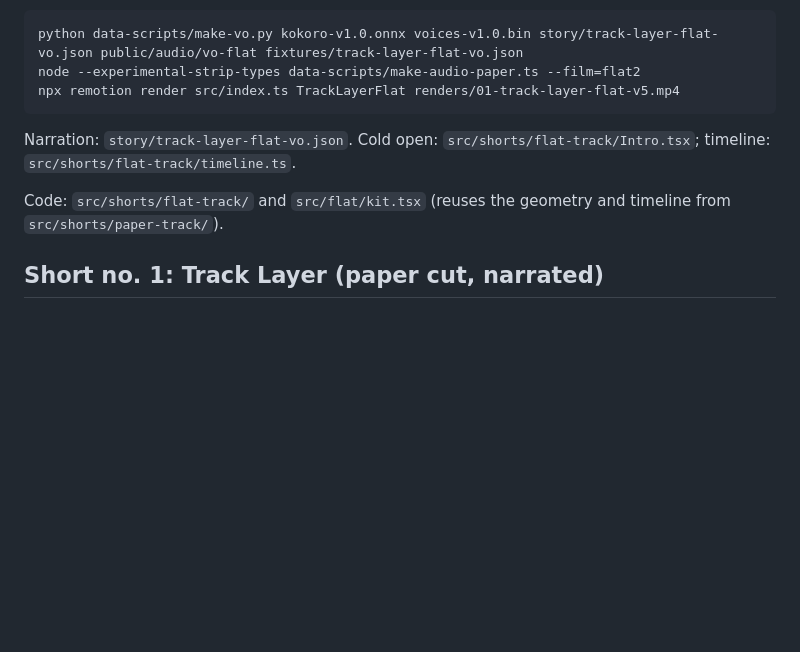
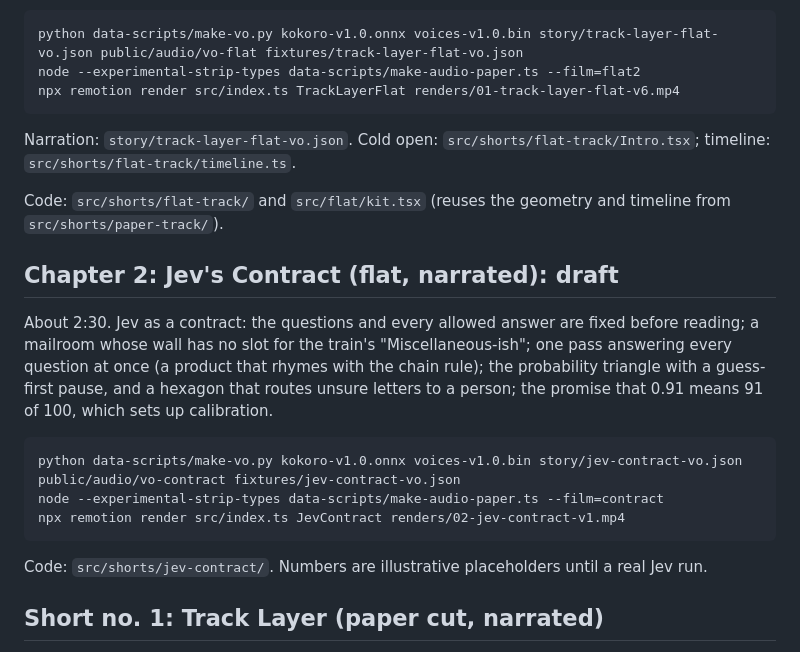
Before and after one commit to raulschalkhammer/null-space-opus5.5, a Markdown page: README.md, the part around the change. Drawn GitHub-style; blank space fills up the shorter version.

Commit message:
Chapter 2 layout fixes and README entry
Co-Authored-By: Claude Opus 5.5 <noreply@anthropic.com>
Claude-Session: https://claude.ai/code/session_01Jqq1o9j2AQiJig7Na3suet

````diff
--- a/README.md
+++ b/README.md
@@ -9,12 +9,24 @@ About 2:54. Opens cold on a planet of people asking chatbots questions, ChatGPT
 ```
 python data-scripts/make-vo.py kokoro-v1.0.onnx voices-v1.0.bin story/track-layer-flat-vo.json public/audio/vo-flat fixtures/track-layer-flat-vo.json
 node --experimental-strip-types data-scripts/make-audio-paper.ts --film=flat2
-npx remotion render src/index.ts TrackLayerFlat renders/01-track-layer-flat-v5.mp4
+npx remotion render src/index.ts TrackLayerFlat renders/01-track-layer-flat-v6.mp4
 ```
 
 Narration: `story/track-layer-flat-vo.json`. Cold open: `src/shorts/flat-track/Intro.tsx`; timeline: `src/shorts/flat-track/timeline.ts`.
 
 Code: `src/shorts/flat-track/` and `src/flat/kit.tsx` (reuses the geometry and timeline from `src/shorts/paper-track/`).
+
+## Chapter 2: Jev's Contract (flat, narrated): draft
+
+About 2:30. Jev as a contract: the questions and every allowed answer are fixed before reading; a mailroom whose wall has no slot for the train's "Miscellaneous-ish"; one pass answering every question at once (a product that rhymes with the chain rule); the probability triangle with a guess-first pause, and a hexagon that routes unsure letters to a person; the promise that 0.91 means 91 of 100, which sets up calibration.
+
+```
+python data-scripts/make-vo.py kokoro-v1.0.onnx voices-v1.0.bin story/jev-contract-vo.json public/audio/vo-contract fixtures/jev-contract-vo.json
+node --experimental-strip-types data-scripts/make-audio-paper.ts --film=contract
+npx remotion render src/index.ts JevContract renders/02-jev-contract-v1.mp4
+```
+
+Code: `src/shorts/jev-contract/`. Numbers are illustrative placeholders until a real Jev run.
 
 ## Short no. 1: Track Layer (paper cut, narrated)
 
````
